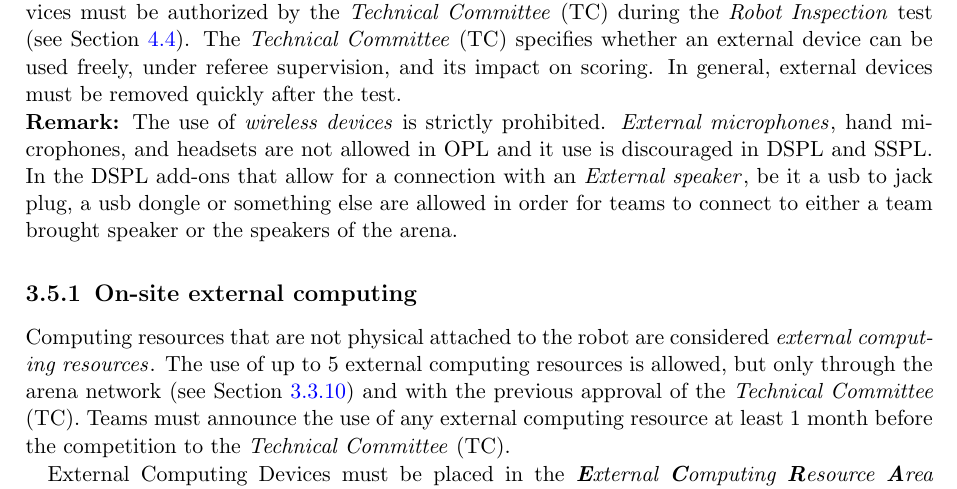
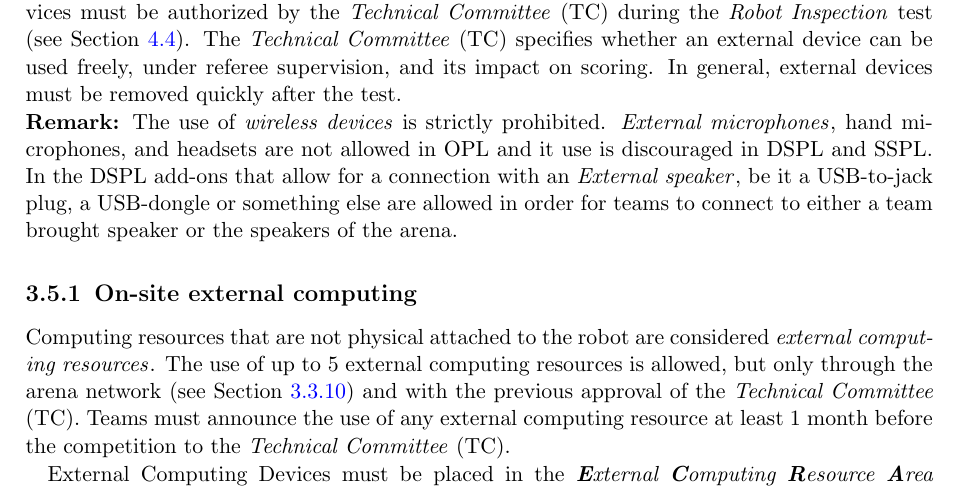
Before and after one commit to RoboCupAtHome/RuleBook, a LaTeX thesis (Rulebook.tex, which reads general_rules/ExternalDevices.tex): part of page 27 of 88, cut so that both start at the same text. Compiled offline with pdfLaTeX.

Commit message:
Update ExternalDevices.tex

```diff
--- a/general_rules/ExternalDevices.tex
+++ b/general_rules/ExternalDevices.tex
@@ -10,7 +10,7 @@ All external devices must be authorized by the \iaterm{Technical Committee}{TC}
 The \iaterm{Technical Committee}{TC} specifies whether an external device can be used freely, under referee supervision, and its impact on scoring.
 In general, external devices must be removed quickly after the test.
 
-\noindent \textbf{Remark:} The use of \iterm{wireless devices} is strictly prohibited. \iterm{External microphones}, hand microphones, and headsets are not allowed in OPL and it use is discouraged in DSPL and SSPL. In the DSPL add-ons that allow for a connection with an \iterm{External speaker}, be it a usb to jack plug, a usb dongle or something else are allowed in order for teams to connect to either a team brought speaker or the speakers of the arena.
+\noindent \textbf{Remark:} The use of \iterm{wireless devices} is strictly prohibited. \iterm{External microphones}, hand microphones, and headsets are not allowed in OPL and it use is discouraged in DSPL and SSPL. In the DSPL add-ons that allow for a connection with an \iterm{External speaker}, be it a USB-to-jack plug, a USB-dongle or something else are allowed in order for teams to connect to either a team brought speaker or the speakers of the arena.
 
 \subsection{On-site external computing}
 Computing resources that are not physical attached to the robot are considered \iterm{external computing resources}.
```
